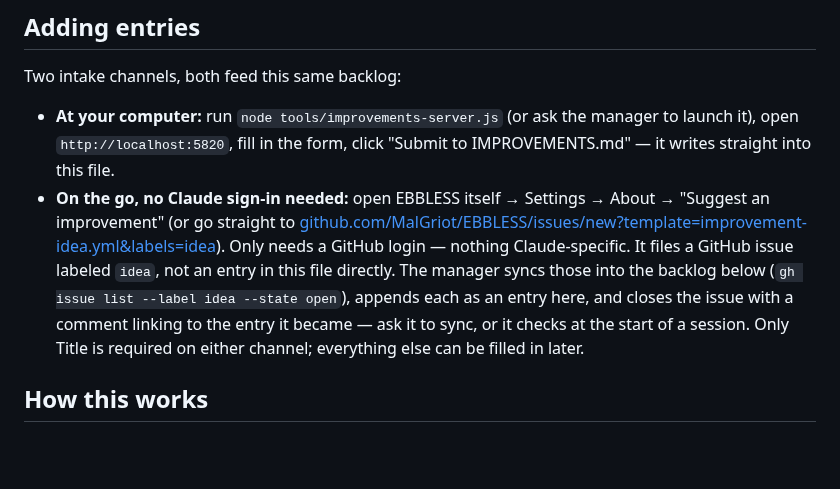
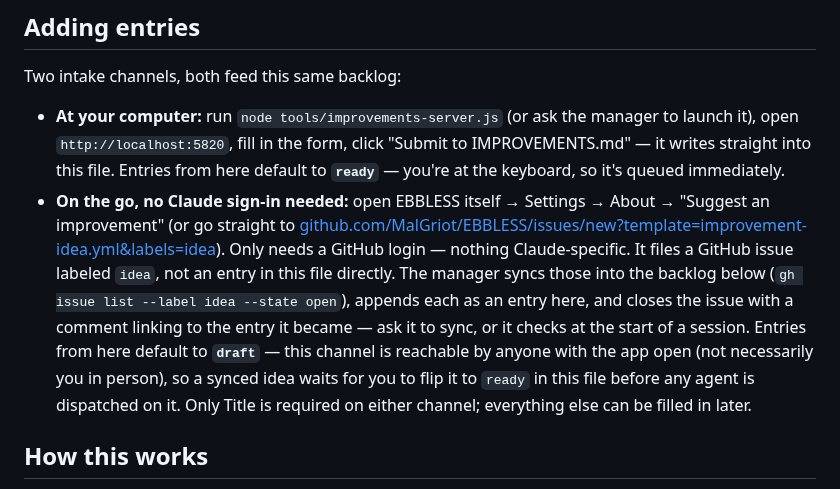
Before and after one commit to MalGriot/EBBLESS, a Markdown page: IMPROVEMENTS.md, the part around the change. GitHub-like rendering; blank space fills up the shorter version.

Commit message:
Default GitHub-sourced ideas to draft, not ready
The in-app button is reachable by anyone with EBBLESS open, not just Mal
at his desk — only entries added from the local form (where it's
provably him) default to ready and get queued automatically. Synced
GitHub issues land as draft until promoted by hand.

```diff
--- a/IMPROVEMENTS.md
+++ b/IMPROVEMENTS.md
@@ -13,6 +13,8 @@ Two intake channels, both feed this same backlog:
 - **At your computer:** run `node tools/improvements-server.js` (or ask the
   manager to launch it), open `http://localhost:5820`, fill in the form,
   click "Submit to IMPROVEMENTS.md" — it writes straight into this file.
+  Entries from here default to **`ready`** — you're at the keyboard, so
+  it's queued immediately.
 - **On the go, no Claude sign-in needed:** open EBBLESS itself → Settings →
   About → "Suggest an improvement" (or go straight to
   [github.com/MalGriot/EBBLESS/issues/new?template=improvement-idea.yml&labels=idea](https://github.com/MalGriot/EBBLESS/issues/new?template=improvement-idea.yml&labels=idea)).
@@ -21,8 +23,11 @@ Two intake channels, both feed this same backlog:
   syncs those into the backlog below (`gh issue list --label idea --state
   open`), appends each as an entry here, and closes the issue with a
   comment linking to the entry it became — ask it to sync, or it checks at
-  the start of a session. Only Title is required on either channel;
-  everything else can be filled in later.
+  the start of a session. Entries from here default to **`draft`** — this
+  channel is reachable by anyone with the app open (not necessarily you in
+  person), so a synced idea waits for you to flip it to `ready` in this
+  file before any agent is dispatched on it. Only Title is required on
+  either channel; everything else can be filled in later.
 
 ## How this works
 
```
